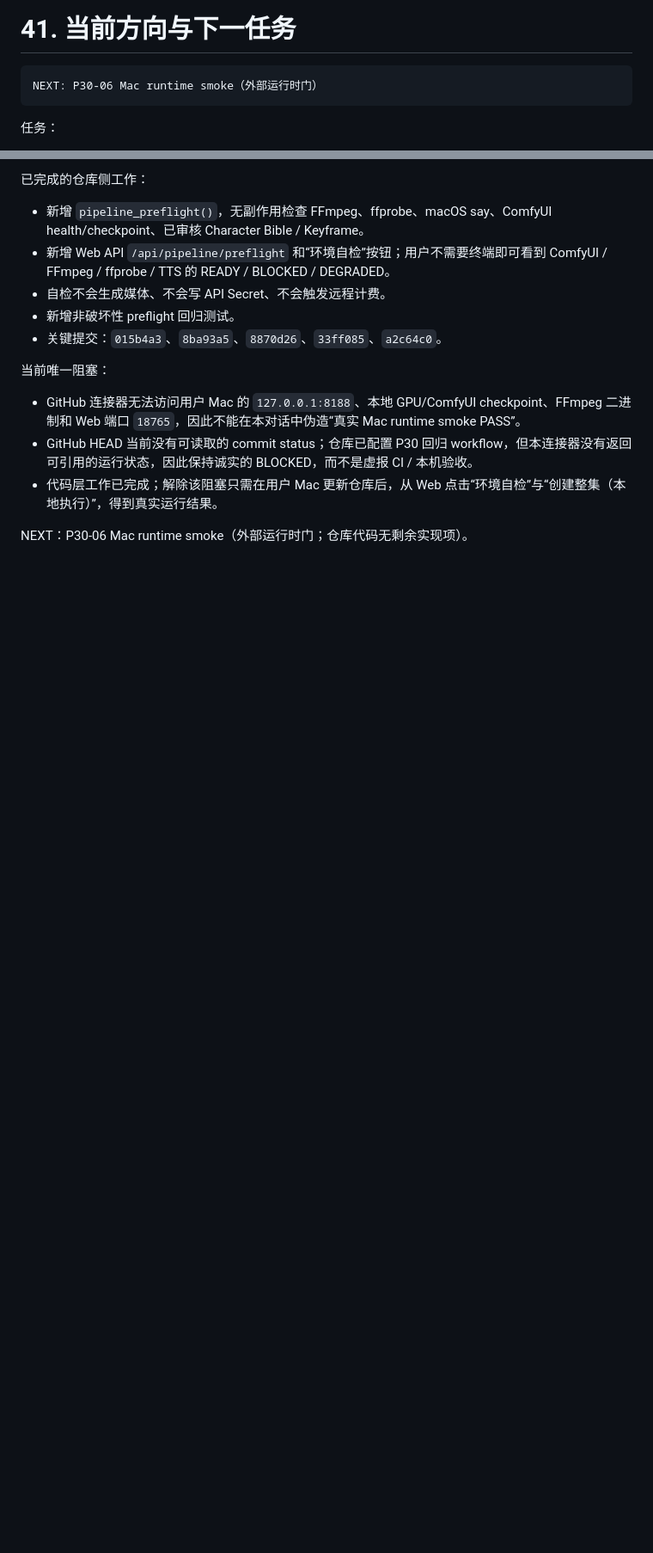
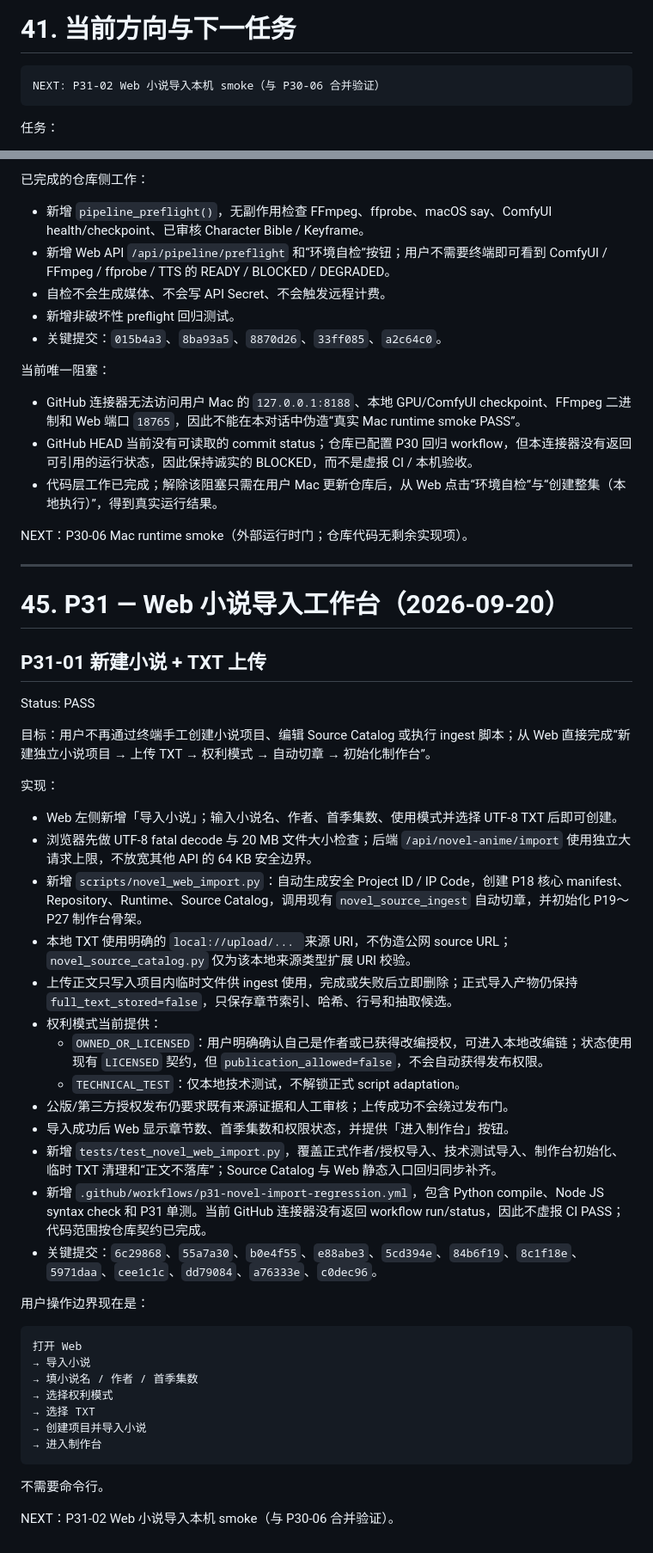
Before and after one commit to zouhuashan/video-creator-engine, a Markdown page: VIDEO-CREATOR-TASK.md, 2 parts joined by grey strips. Shown at 86% size. Rendered like a GitHub page; blank space fills up the shorter version.

Commit message:
task: complete P31 web novel import workspace

````diff
--- a/VIDEO-CREATOR-TASK.md
+++ b/VIDEO-CREATOR-TASK.md
@@ -2340,7 +2340,7 @@ P18 架构与数据底座
 # 41. 当前方向与下一任务
 
 ```text
-NEXT: P30-06 Mac runtime smoke（外部运行时门）
+NEXT: P31-02 Web 小说导入本机 smoke（与 P30-06 合并验证）
 ```
 
 任务：
@@ -3427,3 +3427,45 @@ Status: BLOCKED
 - 代码层工作已完成；解除该阻塞只需在用户 Mac 更新仓库后，从 Web 点击“环境自检”与“创建整集（本地执行）”，得到真实运行结果。
 
 NEXT：P30-06 Mac runtime smoke（外部运行时门；仓库代码无剩余实现项）。
+
+
+---
+
+# 45. P31 — Web 小说导入工作台（2026-09-20）
+
+## P31-01 新建小说 + TXT 上传
+Status: PASS
+
+目标：用户不再通过终端手工创建小说项目、编辑 Source Catalog 或执行 ingest 脚本；从 Web 直接完成“新建独立小说项目 → 上传 TXT → 权利模式 → 自动切章 → 初始化制作台”。
+
+实现：
+
+- Web 左侧新增「导入小说」；输入小说名、作者、首季集数、使用模式并选择 UTF-8 TXT 后即可创建。
+- 浏览器先做 UTF-8 fatal decode 与 20 MB 文件大小检查；后端 `/api/novel-anime/import` 使用独立大请求上限，不放宽其他 API 的 64 KB 安全边界。
+- 新增 `scripts/novel_web_import.py`：自动生成安全 Project ID / IP Code，创建 P18 核心 manifest、Repository、Runtime、Source Catalog，调用现有 `novel_source_ingest` 自动切章，并初始化 P19～P27 制作台骨架。
+- 本地 TXT 使用明确的 `local://upload/... `来源 URI，不伪造公网 source URL；`novel_source_catalog.py` 仅为该本地来源类型扩展 URI 校验。
+- 上传正文只写入项目内临时文件供 ingest 使用，完成或失败后立即删除；正式导入产物仍保持 `full_text_stored=false`，只保存章节索引、哈希、行号和抽取候选。
+- 权利模式当前提供：
+  - `OWNED_OR_LICENSED`：用户明确确认自己是作者或已获得改编授权，可进入本地改编链；状态使用现有 `LICENSED` 契约，但 `publication_allowed=false`，不会自动获得发布权限。
+  - `TECHNICAL_TEST`：仅本地技术测试，不解锁正式 script adaptation。
+- 公版/第三方授权发布仍要求既有来源证据和人工审核；上传成功不会绕过发布门。
+- 导入成功后 Web 显示章节数、首季集数和权限状态，并提供「进入制作台」按钮。
+- 新增 `tests/test_novel_web_import.py`，覆盖正式作者/授权导入、技术测试导入、制作台初始化、临时 TXT 清理和“正文不落库”；Source Catalog 与 Web 静态入口回归同步补齐。
+- 新增 `.github/workflows/p31-novel-import-regression.yml`，包含 Python compile、Node JS syntax check 和 P31 单测。当前 GitHub 连接器没有返回 workflow run/status，因此不虚报 CI PASS；代码范围按仓库契约已完成。
+- 关键提交：`6c29868`、`55a7a30`、`b0e4f55`、`e88abe3`、`5cd394e`、`84b6f19`、`8c1f18e`、`5971daa`、`cee1c1c`、`dd79084`、`a76333e`、`c0dec96`。
+
+用户操作边界现在是：
+
+```text
+打开 Web
+→ 导入小说
+→ 填小说名 / 作者 / 首季集数
+→ 选择权利模式
+→ 选择 TXT
+→ 创建项目并导入小说
+→ 进入制作台
+```
+
+不需要命令行。
+
+NEXT：P31-02 Web 小说导入本机 smoke（与 P30-06 合并验证）。
````
